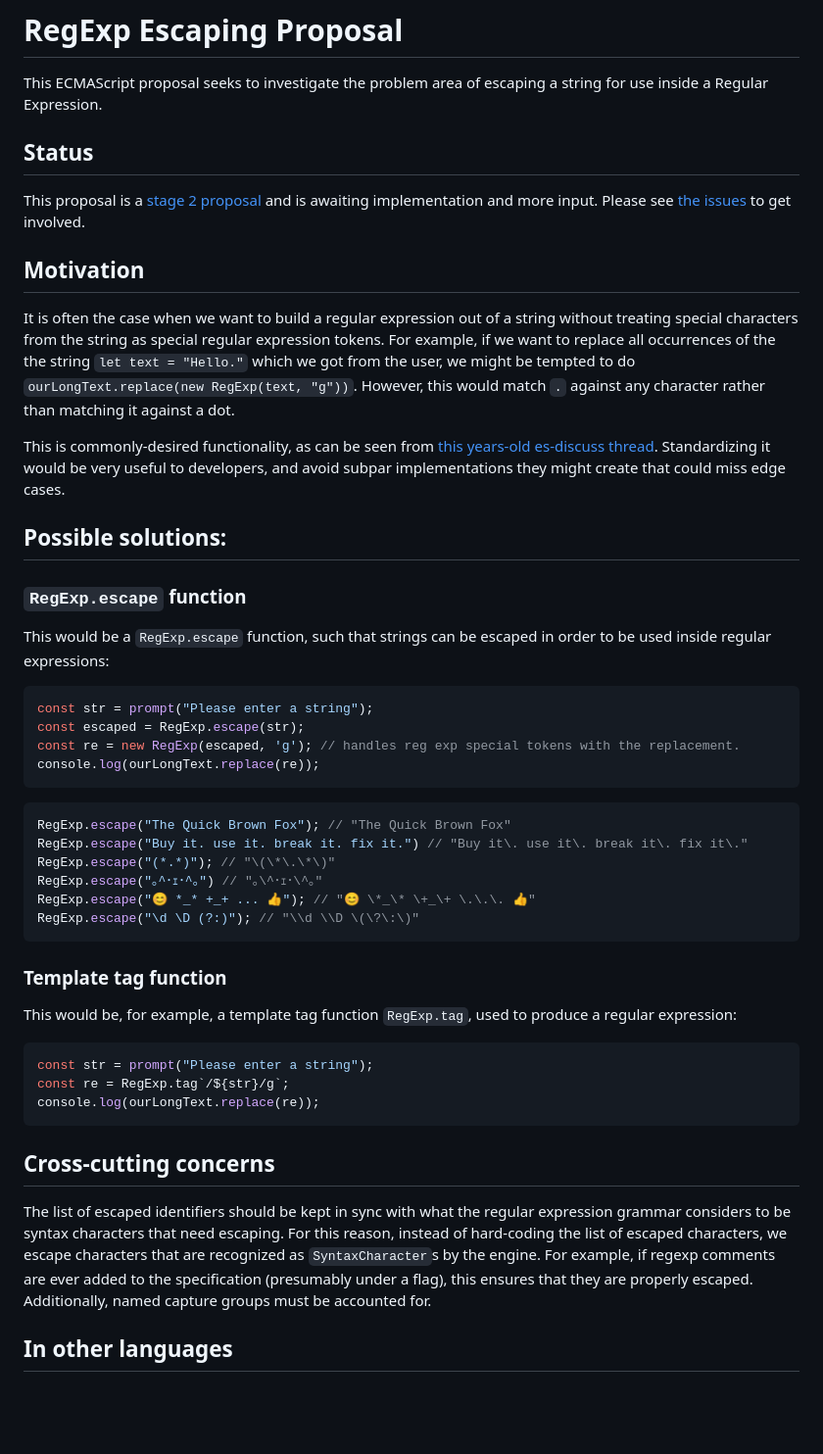
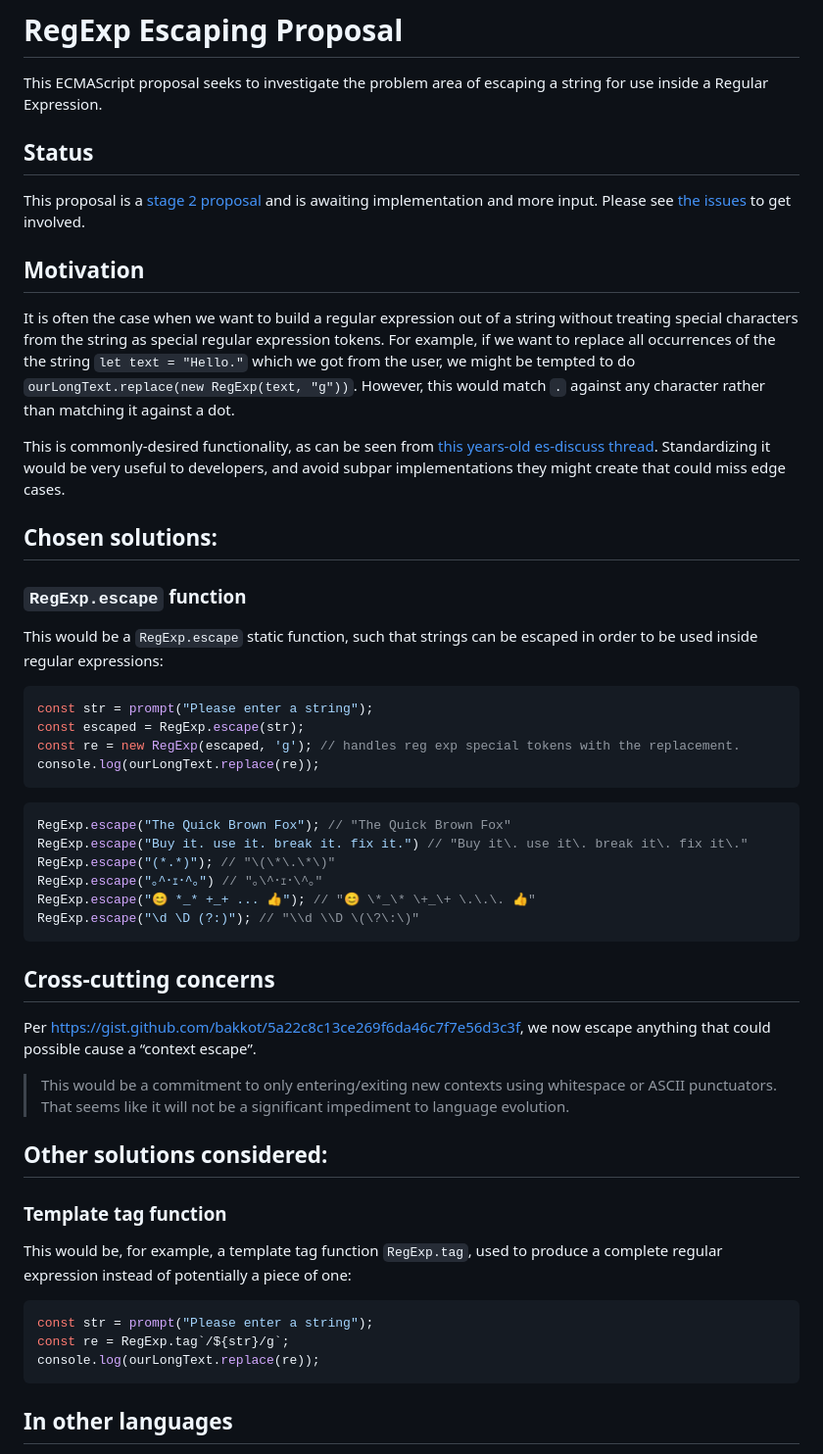
Before and after one commit to tc39/proposal-regex-escaping, a Markdown page: README.md, the part around one of its changes. Shown at 98% size. Rendered like a GitHub page; blank space fills up the shorter version.

````diff
--- a/README.md
+++ b/README.md
@@ -18,11 +18,11 @@ It is often the case when we want to build a regular expression out of a string
 This is commonly-desired functionality, as can be seen from [this years-old es-discuss thread](https://esdiscuss.org/topic/regexp-escape). Standardizing it would be very useful to developers, and avoid subpar implementations they might create that could miss edge cases.
 
 
-## Possible solutions:
+## Chosen solutions:
 
 ### `RegExp.escape` function
 
-This would be a `RegExp.escape` function, such that strings can be escaped in order to be used inside regular expressions:
+This would be a `RegExp.escape` static function, such that strings can be escaped in order to be used inside regular expressions:
 
 ```js
 const str = prompt("Please enter a string");
@@ -40,20 +40,23 @@ RegExp.escape("😊 *_* +_+ ... 👍"); // "😊 \*_\* \+_\+ \.\.\. 👍"
 RegExp.escape("\d \D (?:)"); // "\\d \\D \(\?\:\)"
 ```
 
+## Cross-cutting concerns
+
+Per https://gist.github.com/bakkot/5a22c8c13ce269f6da46c7f7e56d3c3f, we now escape anything that could possible cause a “context escape”.
+
+> This would be a commitment to only entering/exiting new contexts using whitespace or ASCII punctuators. That seems like it will not be a significant impediment to language evolution.
+
+## Other solutions considered:
+
 ### Template tag function
 
-This would be, for example, a template tag function `RegExp.tag`, used to produce a regular expression:
+This would be, for example, a template tag function `RegExp.tag`, used to produce a complete regular expression instead of potentially a piece of one:
 
 ```js
 const str = prompt("Please enter a string");
 const re = RegExp.tag`/${str}/g`;
 console.log(ourLongText.replace(re));
 ```
-
-## Cross-cutting concerns
-
-The list of escaped identifiers should be kept in sync with what the regular expression grammar considers to be syntax characters that need escaping. For this reason, instead of hard-coding the list of escaped characters, we escape characters that are recognized as `SyntaxCharacter`s by the engine. For example, if regexp comments are ever added to the specification (presumably under a flag), this ensures that they are properly escaped. Additionally, named capture groups must be accounted for.
-
 
 ## In other languages
 
````
Also changed, not shown: other parts of README.md (+7 -21 lines).
